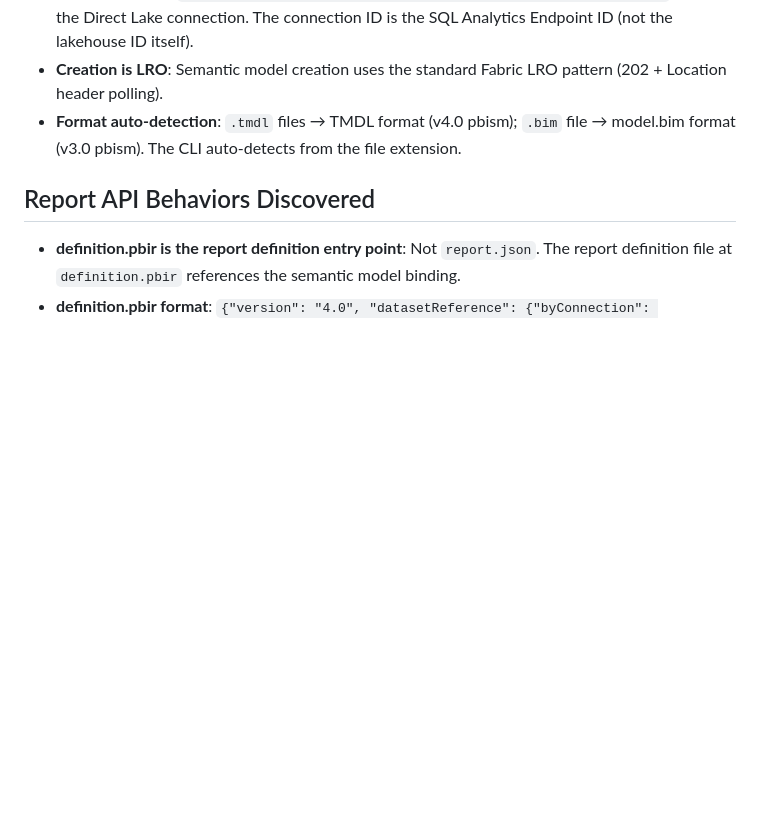
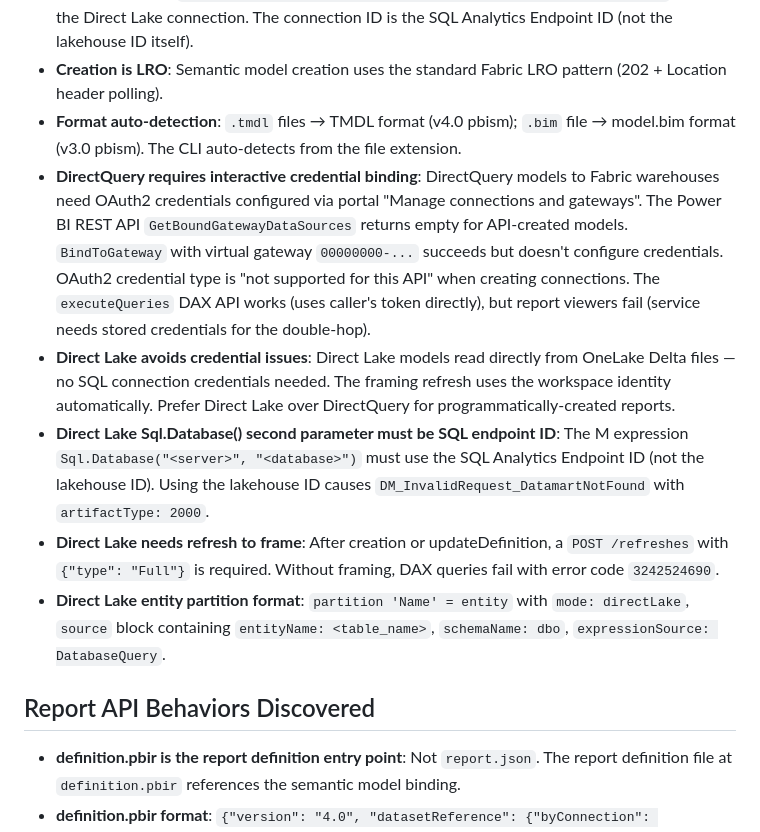
Before and after one commit to cmaneu/fabio, a Markdown page: AGENTS.md, the part around the change. Rendered like a GitHub page; blank space fills up the shorter version.

Commit message:
docs: add Direct Lake, credential binding, and partition findings
Key learnings from fixing report data display:
- DirectQuery requires interactive OAuth2 credential binding (portal-only)
- Direct Lake avoids credentials entirely (reads from OneLake directly)
- Sql.Database() second param must be SQL endpoint ID (not lakehouse ID)
- Direct Lake models need POST /refreshes to frame before DAX works
- Entity partition format: mode: directLake + entityName + schemaName

```diff
--- a/AGENTS.md
+++ b/AGENTS.md
@@ -290,6 +290,11 @@ https://trevinsays.com/p/10-principles-for-agent-native-clis
 - **Connection flag**: `semantic-model create --connection <lakehouse-sql-endpoint-id>` wires the Direct Lake connection. The connection ID is the SQL Analytics Endpoint ID (not the lakehouse ID itself).
 - **Creation is LRO**: Semantic model creation uses the standard Fabric LRO pattern (202 + Location header polling).
 - **Format auto-detection**: `.tmdl` files → TMDL format (v4.0 pbism); `.bim` file → model.bim format (v3.0 pbism). The CLI auto-detects from the file extension.
+- **DirectQuery requires interactive credential binding**: DirectQuery models to Fabric warehouses need OAuth2 credentials configured via portal "Manage connections and gateways". The Power BI REST API `GetBoundGatewayDataSources` returns empty for API-created models. `BindToGateway` with virtual gateway `00000000-...` succeeds but doesn't configure credentials. OAuth2 credential type is "not supported for this API" when creating connections. The `executeQueries` DAX API works (uses caller's token directly), but report viewers fail (service needs stored credentials for the double-hop).
+- **Direct Lake avoids credential issues**: Direct Lake models read directly from OneLake Delta files — no SQL connection credentials needed. The framing refresh uses the workspace identity automatically. Prefer Direct Lake over DirectQuery for programmatically-created reports.
+- **Direct Lake Sql.Database() second parameter must be SQL endpoint ID**: The M expression `Sql.Database("<server>", "<database>")` must use the SQL Analytics Endpoint ID (not the lakehouse ID). Using the lakehouse ID causes `DM_InvalidRequest_DatamartNotFound` with `artifactType: 2000`.
+- **Direct Lake needs refresh to frame**: After creation or updateDefinition, a `POST /refreshes` with `{"type": "Full"}` is required. Without framing, DAX queries fail with error code `3242524690`.
+- **Direct Lake entity partition format**: `partition 'Name' = entity` with `mode: directLake`, `source` block containing `entityName: <table_name>`, `schemaName: dbo`, `expressionSource: DatabaseQuery`.
 
 ## Report API Behaviors Discovered
 - **definition.pbir is the report definition entry point**: Not `report.json`. The report definition file at `definition.pbir` references the semantic model binding.
```
